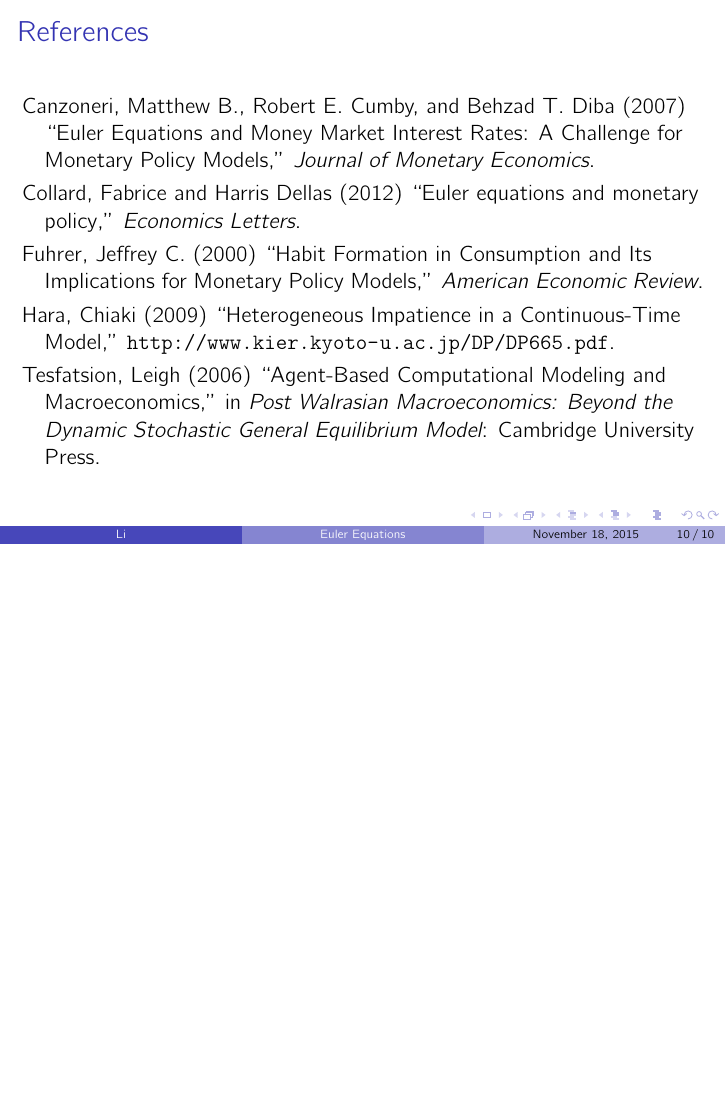
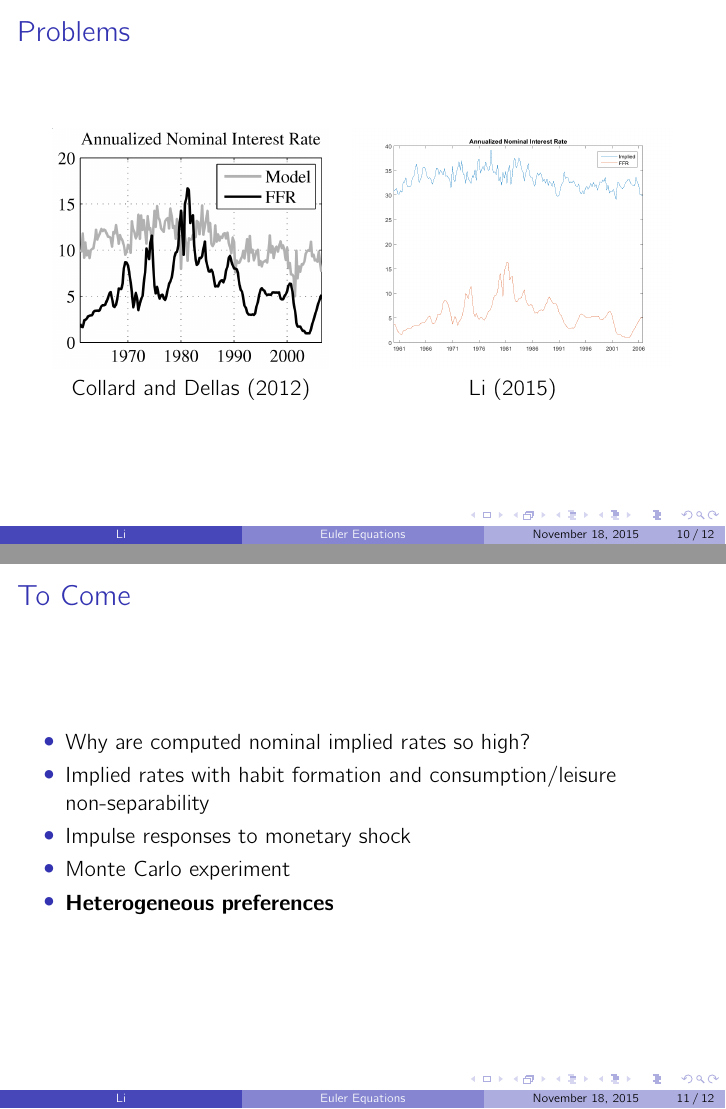
Before and after one commit to lnsongxf/econ-thesis, LaTeX slides (docs/opa4/opa4-progress.tex): page 10 of 10 before the commit and pages 10 and 11 of 12 after it, the two joined at a grey line, the shorter picture padded with empty space. Compiled offline with pdfLaTeX.

Commit message:
Update opa4 with problems, what's next

```diff
--- a/docs/opa4/opa4-progress.tex
+++ b/docs/opa4/opa4-progress.tex
@@ -120,6 +120,26 @@ Correlation       & 0.05             & 0.0146    \\ \hline
 \end{center}
 \end{frame}
 
+\begin{frame}{Problems}
+\begin{center}
+\begin{tabular}{cc}
+\includegraphics[height=120px]{crra-nominal_collard.png} &
+\includegraphics[height=120px]{crra-nominal.png} \\
+\cite{collard11} & Li (2015)
+\end{tabular}
+\end{center}
+\end{frame}
+
+\begin{frame}{To Come}
+\begin{itemize}
+\item Why are computed nominal implied rates so high?
+\item Implied rates with habit formation and consumption/leisure non-separability
+\item Impulse responses to monetary shock
+\item Monte Carlo experiment
+\item \textbf{Heterogeneous preferences}
+\end{itemize}
+\end{frame}
+
 \begin{frame}{References}
 \bibliographystyle{../refs/econ}
 \bibliography{../refs/refs}
```
Also changed, not shown: docs/opa4/crra-nominal.png (added), docs/opa4/crra-nominal_collard.png (added), docs/opa4/opa4-progress.pdf, docs/opa4/opa4-progress.tex (2 more changed lines), 3 other files.
